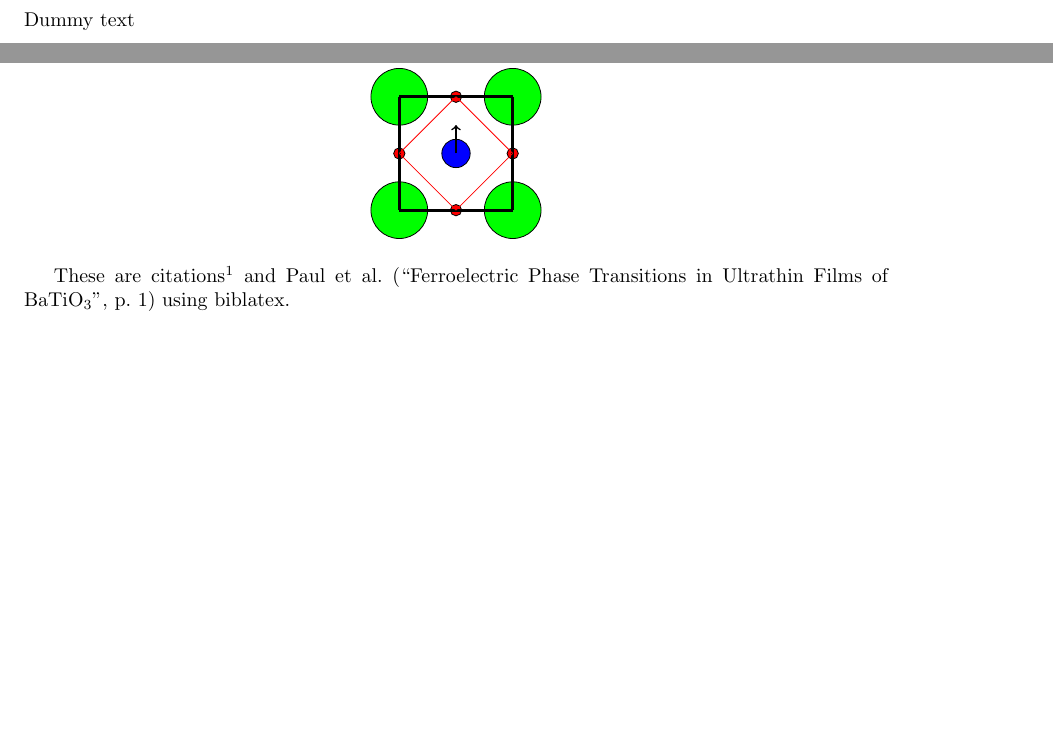
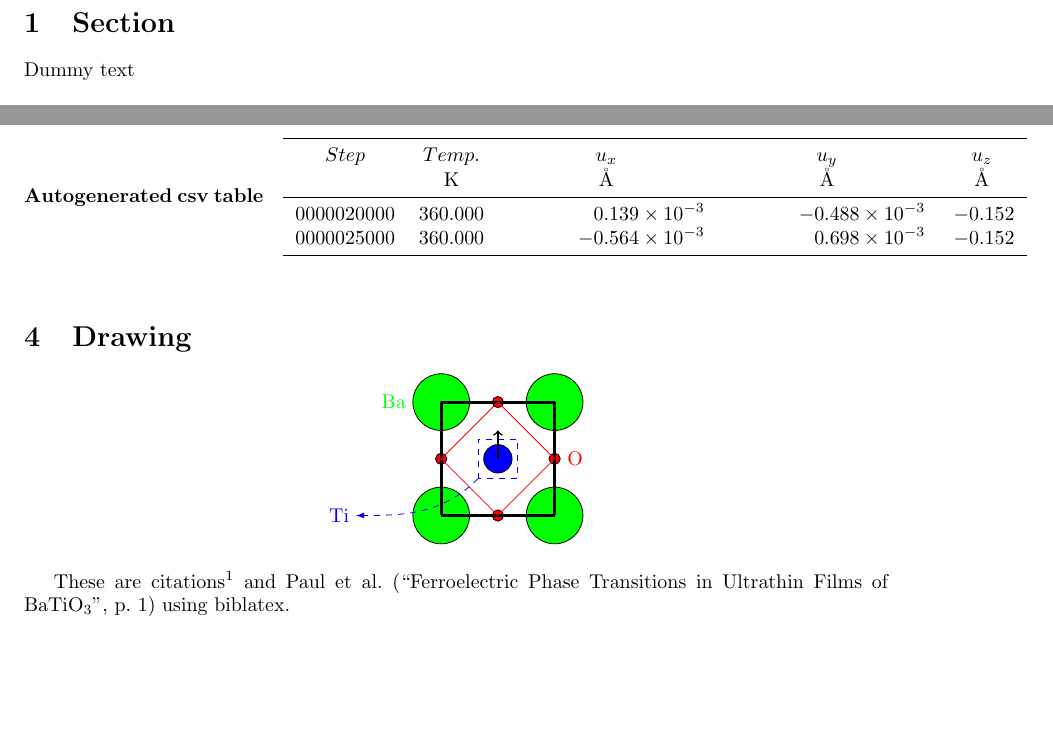
Before and after one commit to tengssh/latex_basics, a LaTeX problem sheet (examples/3-packages.tex): two parts of pages 3 and 8 of 9, joined at a grey line, cut at the place of the change, the shorter picture padded with empty space. Compiled offline with pdfLaTeX.

Commit message:
Add files via upload

```diff
--- a/examples/3-packages.tex
+++ b/examples/3-packages.tex
@@ -16,6 +16,7 @@
 \usepackage{multirow}
 \usepackage{longtable}
 \usepackage{rotating}
+\usepackage{pgfplotstable}
 \usepackage[backend=bibtex, style=reading, sorting=nyt]{biblatex} %style=numeric, alphabetic, authoryear, authortitle, verbose, reading, draft
 %\addbibresource{citation1}
 \addbibresource{citation1.bib}
@@ -185,6 +186,36 @@ left & center & right\\
 \end{sidewaystable}
 \newpage
 
+\begin{table}[!htbp]
+    \paragraph{Autogenerated csv table}
+    \pgfplotstabletypeset[
+      multicolumn names,
+      col sep=comma,
+      display columns/0/.style={
+        column name=$Step$,
+        column type={l},string type},
+      display columns/1/.style={
+        column name=$Temp.$,
+        column type={S},string type},
+		display columns/2/.style={
+        column name=$u_x$,
+        column type={S},string type},
+		display columns/3/.style={
+        column name=$u_y$,
+        column type={S},string type},
+		display columns/4/.style={
+        column name=$u_z$,
+        column type={S},string type},
+      every head row/.style={
+        before row={\toprule},
+        after row={
+             & \si{\kelvin} & \si{\angstrom} & \si{\angstrom} & \si{\angstrom} \\
+            \midrule}
+            },
+        every last row/.style={after row=\bottomrule},
+    ]{table.csv}
+\end{table}
+
 \section{Drawing}
 \begin{center}
   \begin{tikzpicture}
@@ -206,6 +237,9 @@ left & center & right\\
     \draw [thin, color=red] (0,-1) -- (-1,0);
     \draw [thin, color=red] (-1,0) -- (0,1);
     \draw [thick, -to] (0,0) -- (0,0.5);
+    \draw [blue, dashed] (-0.35,-0.35) rectangle (0.35,0.35);
+    \draw [dashed, color=blue, -latex] (-0.35, -0.35) to [out=-135,in=0] (-2.5,-1);
+    \draw (-2.5,-1) node [blue,left]{Ti} (-1.5,1) node [green,left]{Ba} (1.1,0) node [red,right]{O};
   \end{tikzpicture}
 \end{center}
 
```
Also changed, not shown: examples/3-packages.pdf.
